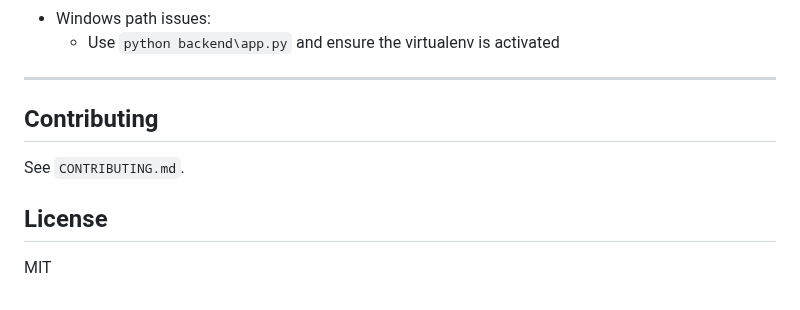
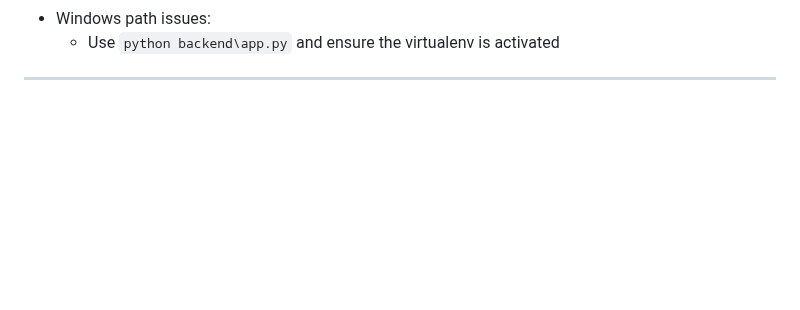
Before and after one commit to Sanjanadharanikota/Dns-resolver-and-visualizer, a Markdown page: README.md, the part around the change. Rendered like a GitHub page; blank space fills up the shorter version.

Commit message:
Remove Contributing and License sections
Removed Contributing and License sections from README

```diff
--- a/README.md
+++ b/README.md
@@ -255,9 +255,3 @@ Tests cover:
   - Use `python backend\app.py` and ensure the virtualenv is activated
 
 ---
-
-## Contributing
-See `CONTRIBUTING.md`.
-
-## License
-MIT
```
